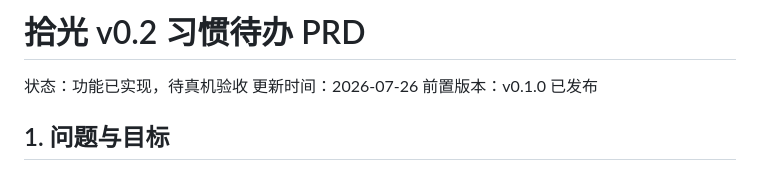
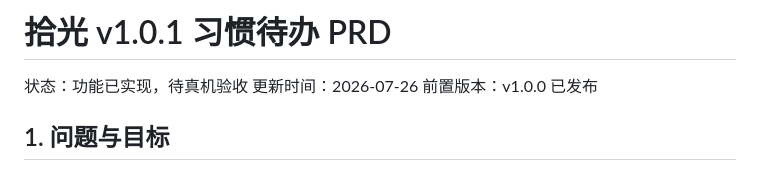
Before and after one commit to sanyi777/picklight, a Markdown page: docs/v1.0.1-habit-todo-prd.md, the part around the change. Drawn GitHub-style.

```diff
--- a/docs/v0.2-habit-todo-prd.md
+++ b/docs/v1.0.1-habit-todo-prd.md
@@ -1,8 +1,8 @@
-# 拾光 v0.2 习惯待办 PRD
+# 拾光 v1.0.1 习惯待办 PRD
 
 状态：功能已实现，待真机验收
 更新时间：2026-07-26
-前置版本：v0.1.0 已发布
+前置版本：v1.0.0 已发布
 
 ## 1. 问题与目标
 
```
